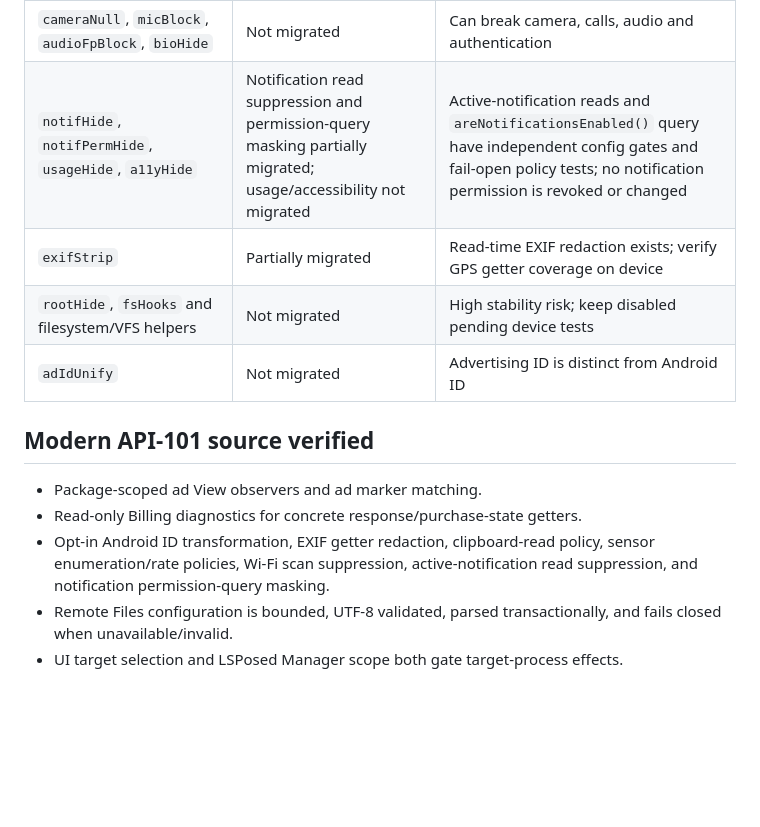
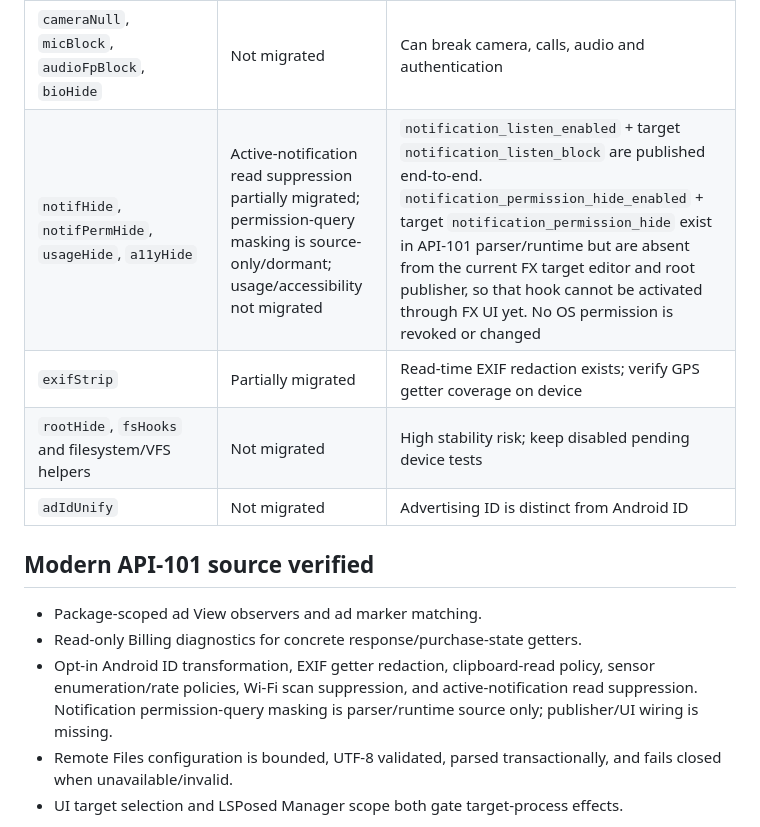
Before and after one commit to vip-svip/SY, a Markdown page: docs/FX-HOOK-LEGACY-GAP-AUDIT.md, the part around the change. Drawn GitHub-style; blank space fills up the shorter version.

Commit message:
docs(fxhook): correct notification migration wiring status

```diff
--- a/docs/FX-HOOK-LEGACY-GAP-AUDIT.md
+++ b/docs/FX-HOOK-LEGACY-GAP-AUDIT.md
@@ -24,7 +24,7 @@ The legacy entrypoint imports `IXposedHookLoadPackage`, `XC_MethodHook`, `Xposed
 | `locationMock`, `gnssSpoof`, `passiveLocHide`, `wifiScanHide` | Wi-Fi scan partially migrated; location/GNSS not migrated | Wi-Fi scan uses independent global and per-target gates; location/GNSS transformations remain disabled and are not ported |
 | `sensorHide` | Partially migrated | Sensor enumeration hiding and sampling-rate policy exist; not full parity |
 | `cameraNull`, `micBlock`, `audioFpBlock`, `bioHide` | Not migrated | Can break camera, calls, audio and authentication |
-| `notifHide`, `notifPermHide`, `usageHide`, `a11yHide` | Notification read suppression and permission-query masking partially migrated; usage/accessibility not migrated | Active-notification reads and `areNotificationsEnabled()` query have independent config gates and fail-open policy tests; no notification permission is revoked or changed |
+| `notifHide`, `notifPermHide`, `usageHide`, `a11yHide` | Active-notification read suppression partially migrated; permission-query masking is source-only/dormant; usage/accessibility not migrated | `notification_listen_enabled` + target `notification_listen_block` are published end-to-end. `notification_permission_hide_enabled` + target `notification_permission_hide` exist in API-101 parser/runtime but are absent from the current FX target editor and root publisher, so that hook cannot be activated through FX UI yet. No OS permission is revoked or changed |
 | `exifStrip` | Partially migrated | Read-time EXIF redaction exists; verify GPS getter coverage on device |
 | `rootHide`, `fsHooks` and filesystem/VFS helpers | Not migrated | High stability risk; keep disabled pending device tests |
 | `adIdUnify` | Not migrated | Advertising ID is distinct from Android ID |
@@ -33,7 +33,7 @@ The legacy entrypoint imports `IXposedHookLoadPackage`, `XC_MethodHook`, `Xposed
 
 - Package-scoped ad View observers and ad marker matching.
 - Read-only Billing diagnostics for concrete response/purchase-state getters.
-- Opt-in Android ID transformation, EXIF getter redaction, clipboard-read policy, sensor enumeration/rate policies, Wi-Fi scan suppression, active-notification read suppression, and notification permission-query masking.
+- Opt-in Android ID transformation, EXIF getter redaction, clipboard-read policy, sensor enumeration/rate policies, Wi-Fi scan suppression, and active-notification read suppression. Notification permission-query masking is parser/runtime source only; publisher/UI wiring is missing.
 - Remote Files configuration is bounded, UTF-8 validated, parsed transactionally, and fails closed when unavailable/invalid.
 - UI target selection and LSPosed Manager scope both gate target-process effects.
 
```
